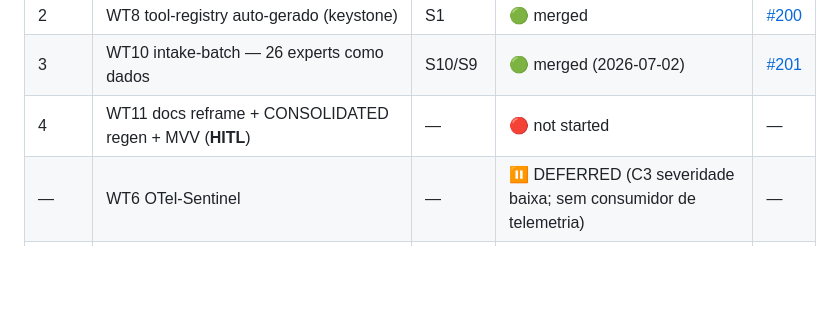
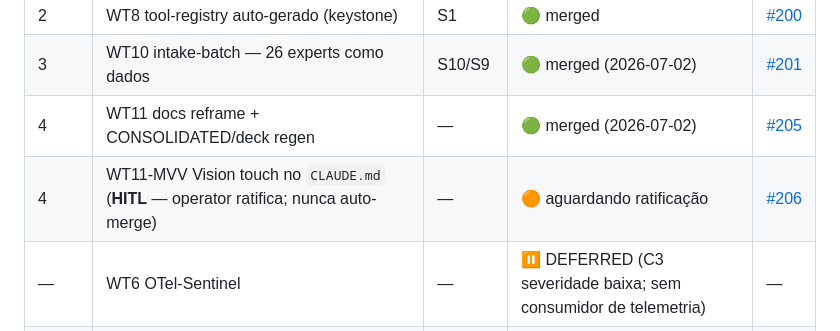
Before and after one commit to ekson73/multi-agent-os, a Markdown page: research/agentic-moe-2026/README.md, the part around the change. GitHub-like rendering; blank space fills up the shorter version.

Commit message:
docs(agentic-moe-2026): roadmap SSOT — WT11 rows (docs #205 merged · MVV #206 HITL)
Co-Authored-By: Claude Fable 5 <noreply@anthropic.com>

```diff
--- a/research/agentic-moe-2026/README.md
+++ b/research/agentic-moe-2026/README.md
@@ -45,7 +45,8 @@ CTS scorer, memória mem0, OTel, model-router, registry, eval) — cada item em
 | 1 | WT5 memória L8 (mem0 default; graphiti DEFERRED) | S4 | 🟢 merged | [#199](https://github.com/ekson73/multi-agent-os/pull/199) |
 | 2 | WT8 tool-registry auto-gerado (keystone) | S1 | 🟢 merged | [#200](https://github.com/ekson73/multi-agent-os/pull/200) |
 | 3 | WT10 intake-batch — 26 experts como dados | S10/S9 | 🟢 merged (2026-07-02) | [#201](https://github.com/ekson73/multi-agent-os/pull/201) |
-| 4 | WT11 docs reframe + CONSOLIDATED regen + MVV (**HITL**) | — | 🔴 not started | — |
+| 4 | WT11 docs reframe + CONSOLIDATED/deck regen | — | 🟢 merged (2026-07-02) | [#205](https://github.com/ekson73/multi-agent-os/pull/205) |
+| 4 | WT11-MVV Vision touch no `CLAUDE.md` (**HITL** — operator ratifica; nunca auto-merge) | — | 🟠 aguardando ratificação | [#206](https://github.com/ekson73/multi-agent-os/pull/206) |
 | — | WT6 OTel-Sentinel | — | ⏸ DEFERRED (C3 severidade baixa; sem consumidor de telemetria) | — |
 | — | WT7 LiteLLM router | — | ✂️ CUT (os3pd adia gateway de runtime até ≥3 incidentes) | — |
 | 5 | Console do operador T1–T7 (T1 registry-SSOT → T2 profile-as-gating-input primeiro) | ADR-007 | 🔴 not started | — |
```
